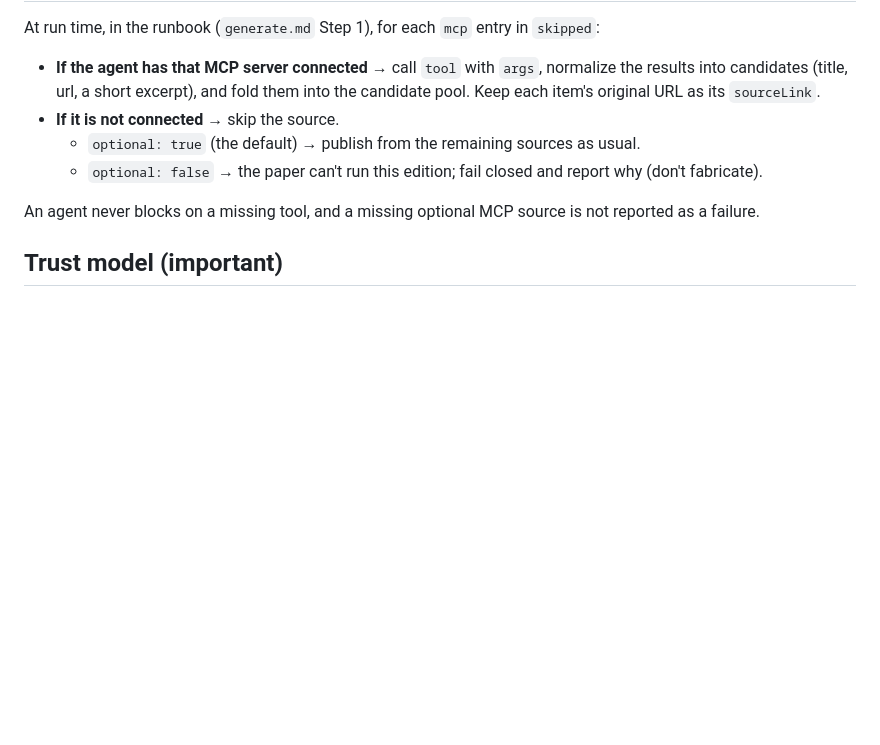
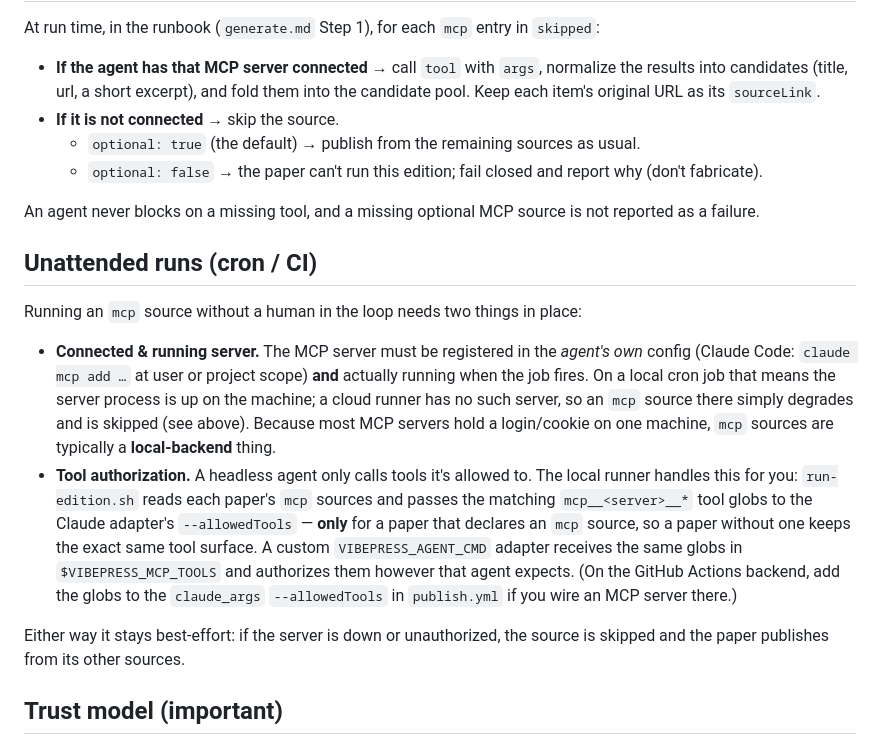
Before and after one commit to voidforall/vibepress-voidforall, a Markdown page: .vibepress/configurable-sources.md, the part around the change. GitHub-like rendering; blank space fills up the shorter version.

Commit message:
chore: vendor configurable-sources unattended-runs note (LIN-244)

```diff
--- a/.vibepress/configurable-sources.md
+++ b/.vibepress/configurable-sources.md
@@ -64,6 +64,26 @@ At run time, in the runbook (`generate.md` Step 1), for each `mcp` entry in `ski
 
 An agent never blocks on a missing tool, and a missing optional MCP source is not reported as a failure.
 
+## Unattended runs (cron / CI)
+
+Running an `mcp` source without a human in the loop needs two things in place:
+
+- **Connected & running server.** The MCP server must be registered in the *agent's own* config
+  (Claude Code: `claude mcp add …` at user or project scope) **and** actually running when the job
+  fires. On a local cron job that means the server process is up on the machine; a cloud runner has no
+  such server, so an `mcp` source there simply degrades and is skipped (see above). Because most MCP
+  servers hold a login/cookie on one machine, `mcp` sources are typically a **local-backend** thing.
+- **Tool authorization.** A headless agent only calls tools it's allowed to. The local runner handles
+  this for you: `run-edition.sh` reads each paper's `mcp` sources and passes the matching
+  `mcp__<server>__*` tool globs to the Claude adapter's `--allowedTools` — **only** for a paper that
+  declares an `mcp` source, so a paper without one keeps the exact same tool surface. A custom
+  `VIBEPRESS_AGENT_CMD` adapter receives the same globs in `$VIBEPRESS_MCP_TOOLS` and authorizes them
+  however that agent expects. (On the GitHub Actions backend, add the globs to the `claude_args`
+  `--allowedTools` in `publish.yml` if you wire an MCP server there.)
+
+Either way it stays best-effort: if the server is down or unauthorized, the source is skipped and the
+paper publishes from its other sources.
+
 ## Trust model (important)
 
 Configurable sources routinely bring in **user-generated content** — social posts, comments, reviews.
```
